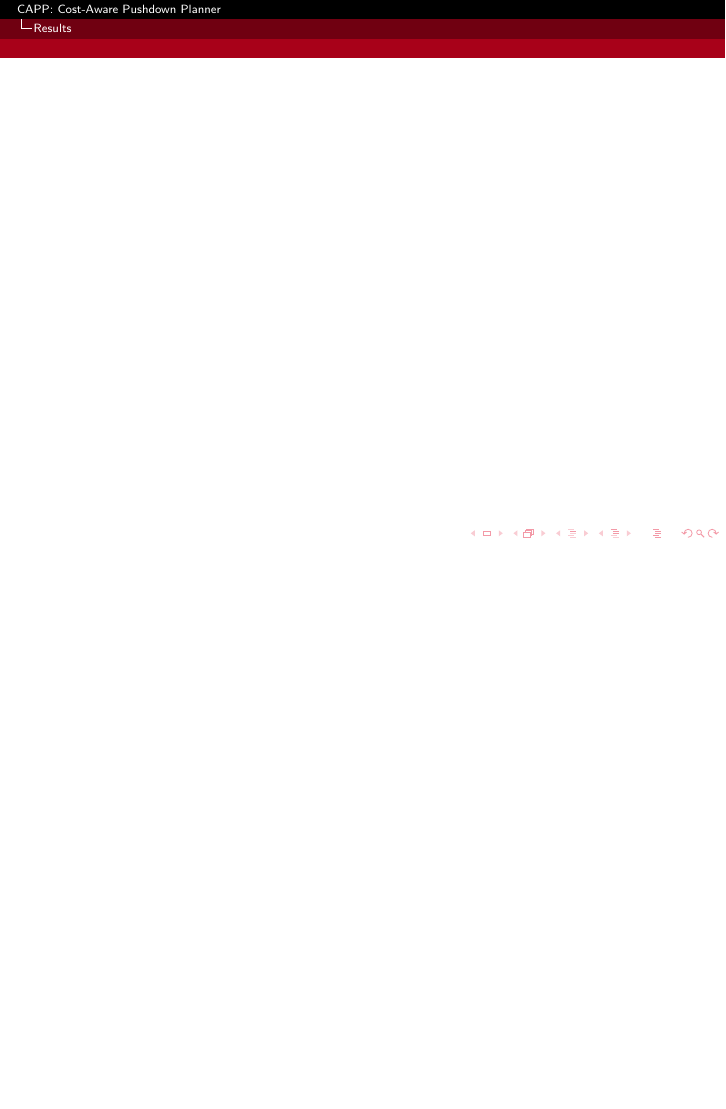
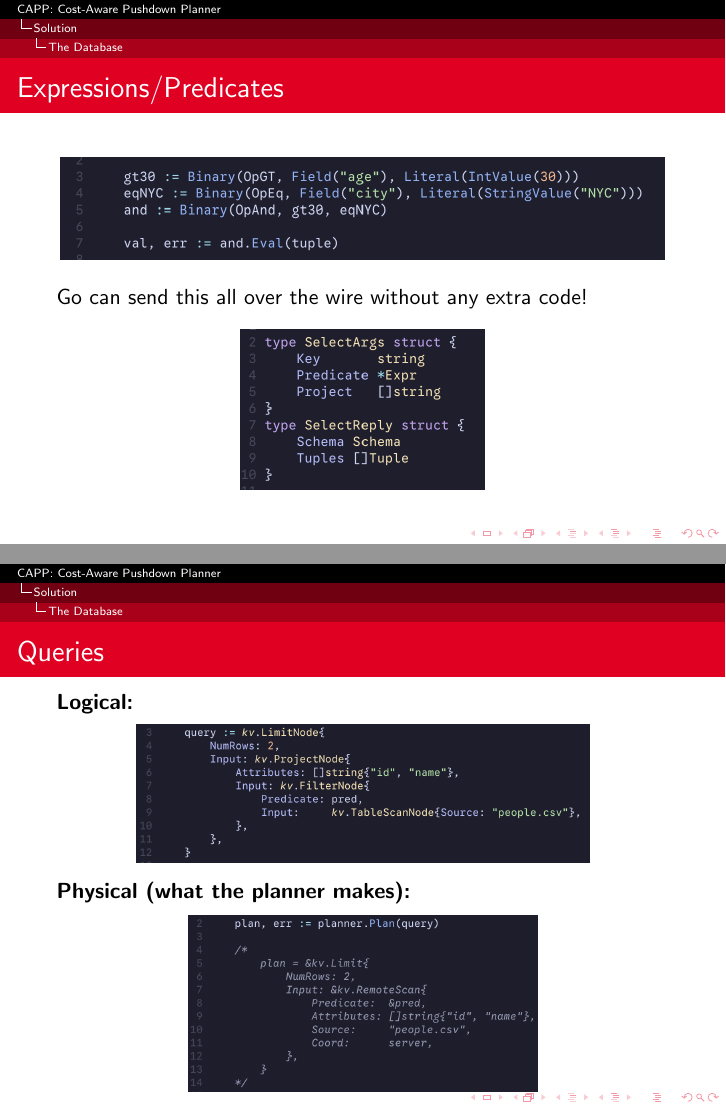
Before and after one commit to UC-DBT-Group9/CAPP, LaTeX slides (docs/slides/Presentation.tex): page 39 of 40 before the commit and pages 40 and 42 of 54 after it, the two joined at a grey line, the shorter picture padded with empty space. Compiled offline with pdfLaTeX.

Commit message:
more updates, probably done with my slides

```diff
--- a/docs/slides/Presentation.tex
+++ b/docs/slides/Presentation.tex
@@ -136,6 +136,11 @@ Two papers from the same lab at the University of Wisconsin \pause
 \end{frame}
 
 \subsection{The Database}
+\begin{frame}{}
+    \centering
+    \large\textbf{The Database}
+\end{frame}
+
 \begin{frame}{Adding a Planner onto PushdownDB}
     \begin{itemize}
         \item PushdownDB used real cloud products (EC2, S3 Select) \pause
@@ -171,4 +176,31 @@ Two papers from the same lab at the University of Wisconsin \pause
 \begin{frame}{Expressions/Predicates}
     \begin{figure}
         \centering
-        \includegraphics[scale=0.5]{Expressions}
+        \includegraphics[scale=0.5]{Expressions} \pause
+    \end{figure}
+
+    Go can send this all over the wire without any extra code!
+
+    \begin{figure}
+        \centering
+        \includegraphics[scale=0.5]{GoRPC}
+    \end{figure}
+\end{frame}
+
+\begin{frame}{Queries}
+    \textbf{Logical:}
+    \begin{figure}
+        \centering
+        \includegraphics[scale=0.4]{LogicalQuery} \pause
+    \end{figure}
+    \textbf{Physical (what the planner makes):}
+    \begin{figure}
+        \centering
+        \includegraphics[scale=0.4]{PhysicalPlan}
+    \end{figure}
+\end{frame}
+
+\subsection{The Planner}
+\begin{frame}{}
+    \centering
+    \large\textbf{The Planner}
@@ -174,0 +216 @@ Two papers from the same lab at the University of Wisconsin \pause
+\begin{frame}{The Steps}
```
Also changed, not shown: docs/slides/Presentation.pdf, docs/slides/images/Estimation.png (added), docs/slides/images/Expressions.png, docs/slides/images/GoRPC.png (added), docs/slides/images/LimitEstimation.png (added), docs/slides/images/LogicalQuery.png (added), docs/slides/images/PhysicalPlan.png (added), docs/slides/images/PlannerLogic.png (added), docs/slides/presentation/images/PushdownDBCosts.png (added), docs/slides/presentation/images/PushdownDBResults.png (added), docs/slides/Presentation.tex (26 more changed lines).
